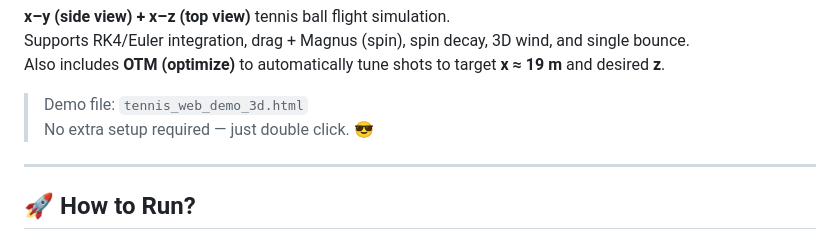
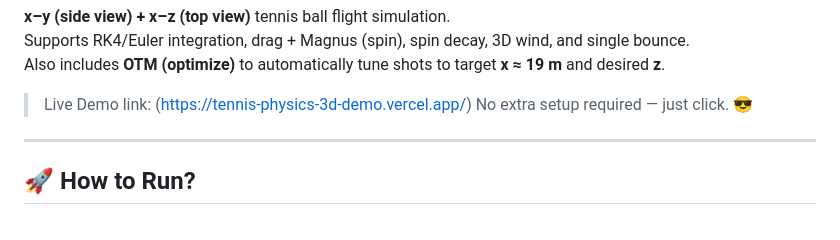
Before and after one commit to OrcnTester/tennis-physics-3d-demo, a Markdown page: README.md, the part around the change. Drawn GitHub-style.

```diff
--- a/README.md
+++ b/README.md
@@ -15,8 +15,8 @@
 Supports RK4/Euler integration, drag + Magnus (spin), spin decay, 3D wind, and single bounce.
 Also includes **OTM (optimize)** to automatically tune shots to target **x ≈ 19 m** and desired **z**.
 
-> Demo file: `tennis_web_demo_3d.html`
-> No extra setup required — just double click. 😎
+> Live Demo link: (https://tennis-physics-3d-demo.vercel.app/)
+> No extra setup required — just click. 😎
 
 ---
 
```
